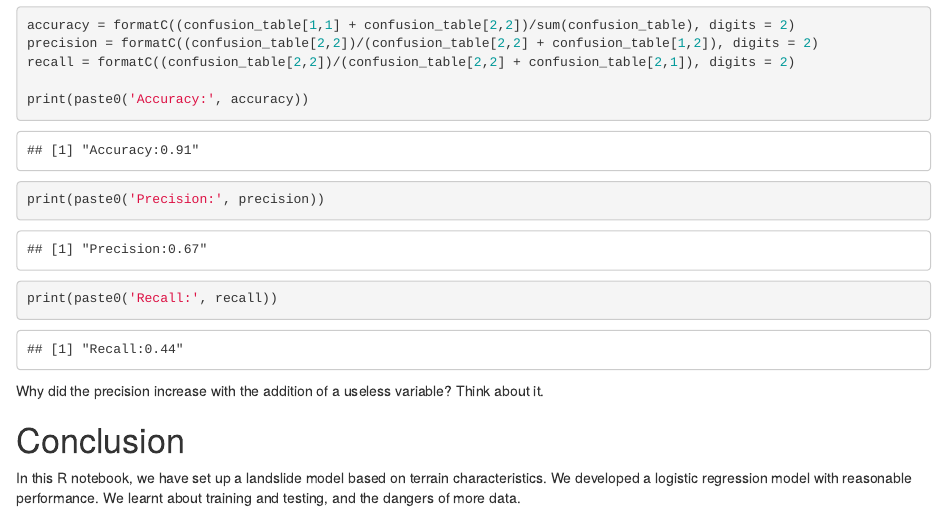
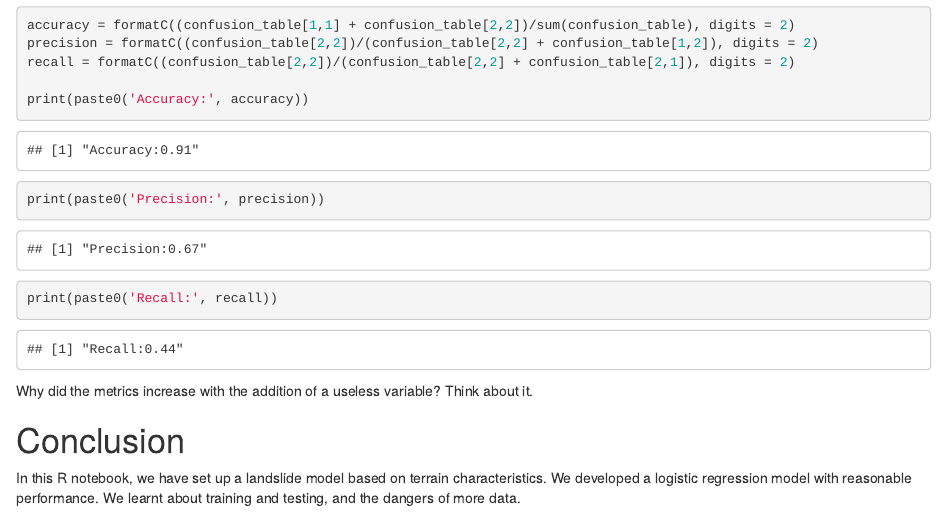
Before and after one commit to UR-Field-Labs/landslide-ml-tutorial, an R Markdown document (landslide_logistic_regression.Rmd): the page in a window 1100 px wide, from 6660 px down. Rendered offline with R 4.5, knitr and Pandoc, with nearby package versions; some code elsewhere in the file could not run offline.

Commit message:
Update landslide_logistic_regression.Rmd
Typo corrected in logistic regression. Adding dummy variable increases recall more than precision in this case.

````diff
--- a/landslide_logistic_regression.Rmd
+++ b/landslide_logistic_regression.Rmd
@@ -235,7 +235,7 @@ print(paste0('Recall:', recall))
 
 ```
 
-Why did the precision increase with the addition of a useless variable? Think about it.
+Why did the metrics increase with the addition of a useless variable? Think about it.
 
 
 # Conclusion
````
